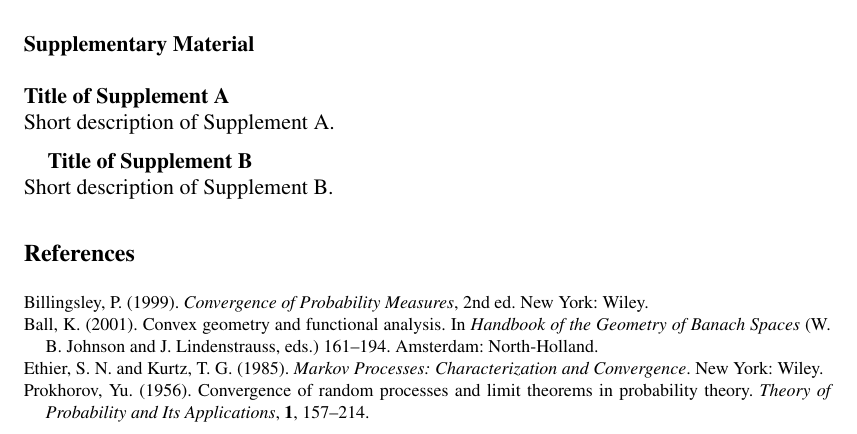
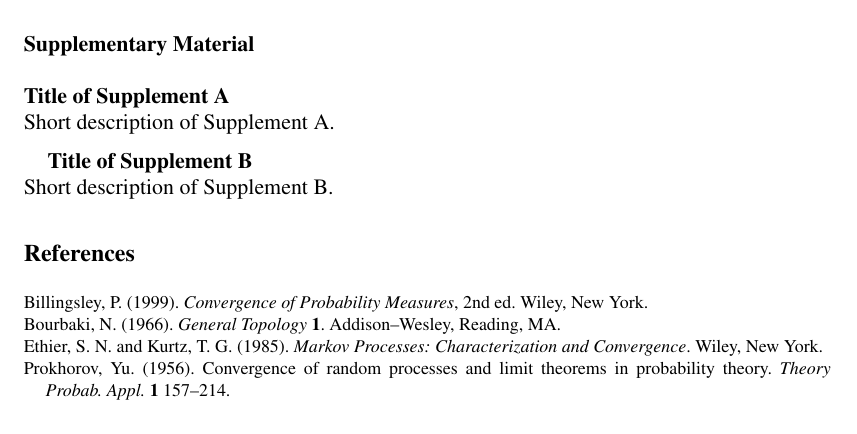
Before and after one commit to vtex-soft/texsupport.ims_supported-bjps, a LaTeX document (bjps-sample.tex): part of page 6 of 6, cut so that both start at the same text. Compiled offline with pdfLaTeX.

Commit message:
- new bibliography

```diff
--- a/bjps-sample.tex
+++ b/bjps-sample.tex
@@ -481,22 +481,23 @@ The second author was supported in part by NIH Grant ???????????.
 
 \bibitem[\protect\citeauthoryear{Billingsley}{1999}]{r1}
 Billingsley, P. (1999). \textit{Convergence of
-Probability Measures}, 2nd ed. New York: Wiley.
+Probability Measures}, 2nd ed.
+Wiley, New York.
 
-\bibitem[\protect\citeauthoryear{Ball}{2001}]{r2}
-Ball, K. (2001). Convex geometry and functional analysis. In \textit{Handbook of the Geometry of Banach Spaces}
-(W. B. Johnson and J. Lindenstrauss, eds.) 161--194. Amsterdam: North-Holland.
+\bibitem[\protect\citeauthoryear{Bourbaki}{1966}]{r2}
+Bourbaki, N. (1966). \textit{General Topology}  \textbf{1}.
+Addison--Wesley, Reading, MA.
 
 \bibitem[\protect\citeauthoryear{Ethier and Kurtz}{1985}]{r3}
 Ethier, S. N. and Kurtz, T. G. (1985).
 \textit{Markov Processes: Characterization and Convergence}.
-New York: Wiley.
+Wiley, New York.
 
 \bibitem[\protect\citeauthoryear{Prokhorov}{1956}]{r4}
 Prokhorov, Yu. (1956).
 Convergence of random processes and limit theorems in probability
-theory. \textit{Theory of Probability and Its Applications},
-\textbf{1}, 157--214.
+theory. \textit{Theory  Probab.  Appl.}
+\textbf{1} 157--214.
 
 \end{thebibliography}
 
```
Also changed, not shown: bjps-sample.pdf.
